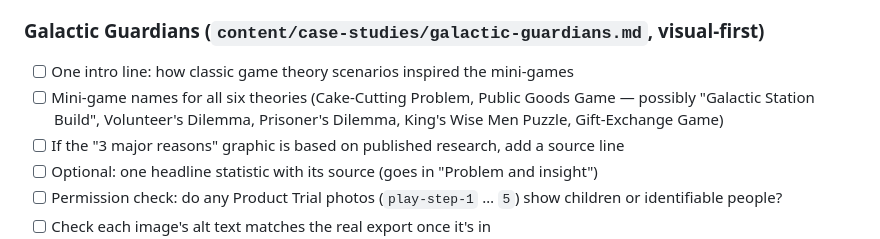
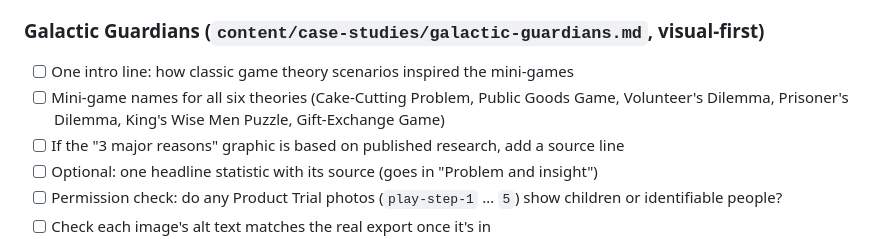
Before and after one commit to ran1199/portfolio-website, a Markdown page: OPEN-ITEMS.md, the part around the change. Drawn GitHub-style.

```diff
--- a/OPEN-ITEMS.md
+++ b/OPEN-ITEMS.md
@@ -11,7 +11,7 @@ Tick an item (`[x]`) when it's done.
 
 ### Galactic Guardians (`content/case-studies/galactic-guardians.md`, visual-first)
 - [ ] One intro line: how classic game theory scenarios inspired the mini-games
-- [ ] Mini-game names for all six theories (Cake-Cutting Problem, Public Goods Game — possibly "Galactic Station Build", Volunteer's Dilemma, Prisoner's Dilemma, King's Wise Men Puzzle, Gift-Exchange Game)
+- [ ] Mini-game names for all six theories (Cake-Cutting Problem, Public Goods Game, Volunteer's Dilemma, Prisoner's Dilemma, King's Wise Men Puzzle, Gift-Exchange Game)
 - [ ] If the "3 major reasons" graphic is based on published research, add a source line
 - [ ] Optional: one headline statistic with its source (goes in "Problem and insight")
 - [ ] Permission check: do any Product Trial photos (`play-step-1` … `5`) show children or identifiable people?
```
Also changed, not shown: content/case-studies/galactic-guardians.md (+1 -1 lines).
